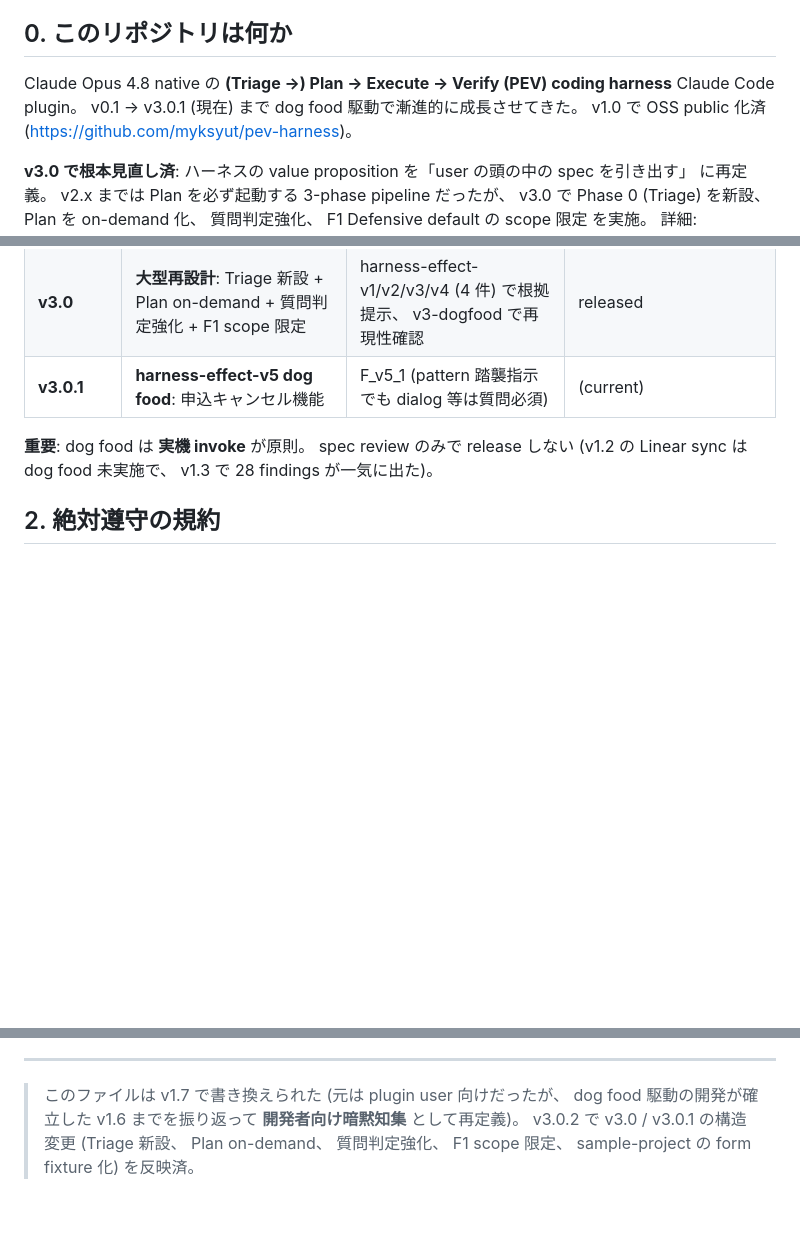
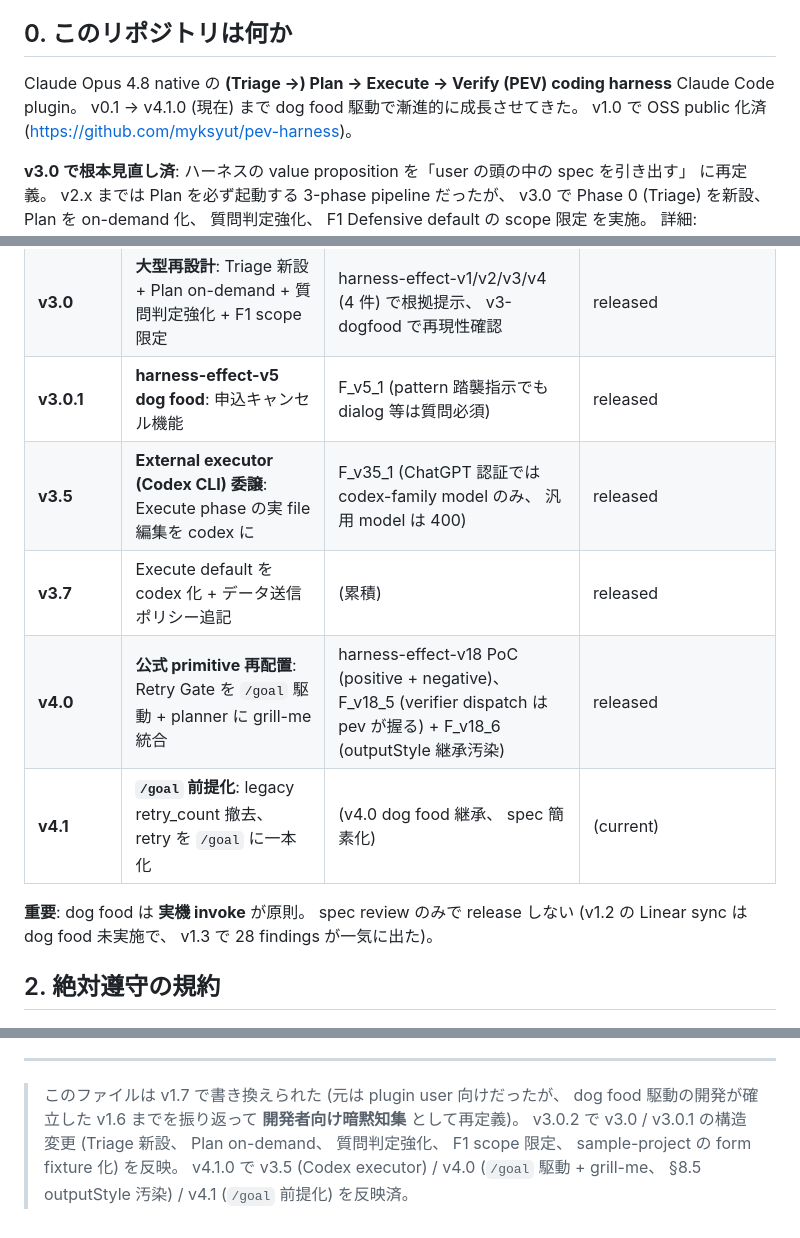
Before and after one commit to myksyut/pev-harness, a Markdown page: CLAUDE.md, 3 parts joined by grey strips. GitHub-like rendering; blank space fills up the shorter version.

Commit message:
docs: SPEC.md / CLAUDE.md を /goal 駆動・v4.1.0 と整合
- SPEC.md: pipeline 図 (72行) / verifier 手順 step5 (181行) /
  Phase Gates の Retry 行 (191行) を /goal 駆動へ更新
  (verifier 自身はループせず verify.json を書くのみ、retry の自走は
  /goal が担い verifier 独立 dispatch は pipeline が握る、v4.0+)
- CLAUDE.md: §0 の「現在」を v3.0.1 → v4.1.0、dog food evolution table
  に v3.5/v3.7/v4.0/v4.1 を追記 ("(current)" を v4.1 へ移動)、
  footer の更新履歴注記に v4.x 反映を追記

Co-Authored-By: Claude Opus 4.8 (1M context) <noreply@anthropic.com>

```diff
--- a/CLAUDE.md
+++ b/CLAUDE.md
@@ -4,7 +4,7 @@
 
 ## 0. このリポジトリは何か
 
-Claude Opus 4.8 native の **(Triage →) Plan → Execute → Verify (PEV) coding harness** Claude Code plugin。 v0.1 → v3.0.1 (現在) まで dog food 駆動で漸進的に成長させてきた。 v1.0 で OSS public 化済 (<https://github.com/myksyut/pev-harness>)。
+Claude Opus 4.8 native の **(Triage →) Plan → Execute → Verify (PEV) coding harness** Claude Code plugin。 v0.1 → v4.1.0 (現在) まで dog food 駆動で漸進的に成長させてきた。 v1.0 で OSS public 化済 (<https://github.com/myksyut/pev-harness>)。
 
 **v3.0 で根本見直し済**: ハーネスの value proposition を「user の頭の中の spec を引き出す」 に再定義。 v2.x までは Plan を必ず起動する 3-phase pipeline だったが、 v3.0 で Phase 0 (Triage) を新設、 Plan を on-demand 化、 質問判定強化、 F1 Defensive default の scope 限定 を実施。 詳細: [experiments/v3.0-design.md](./experiments/v3.0-design.md) + [experiments/harness-effect-v1 to v5](./experiments/) の 5 件の根拠実験。
 
@@ -37,7 +37,11 @@ Claude Opus 4.8 native の **(Triage →) Plan → Execute → Verify (PEV) codi
 | v2.x | Linear / Codex / scope install 等の追記強化 | (累積) | dog food 中心 |
 | **v2.1.6** | **harness-effect-v1 dog food**: WebSocket chat | F1 Defensive default + F2 DRY self-review | released |
 | **v3.0** | **大型再設計**: Triage 新設 + Plan on-demand + 質問判定強化 + F1 scope 限定 | harness-effect-v1/v2/v3/v4 (4 件) で根拠提示、 v3-dogfood で再現性確認 | released |
-| **v3.0.1** | **harness-effect-v5 dog food**: 申込キャンセル機能 | F_v5_1 (pattern 踏襲指示でも dialog 等は質問必須) | (current) |
+| **v3.0.1** | **harness-effect-v5 dog food**: 申込キャンセル機能 | F_v5_1 (pattern 踏襲指示でも dialog 等は質問必須) | released |
+| **v3.5** | **External executor (Codex CLI) 委譲**: Execute phase の実 file 編集を codex に | F_v35_1 (ChatGPT 認証では codex-family model のみ、 汎用 model は 400) | released |
+| **v3.7** | Execute default を codex 化 + データ送信ポリシー追記 | (累積) | released |
+| **v4.0** | **公式 primitive 再配置**: Retry Gate を `/goal` 駆動 + planner に grill-me 統合 | harness-effect-v18 PoC (positive + negative)、 F_v18_5 (verifier dispatch は pev が握る) + F_v18_6 (outputStyle 継承汚染) | released |
+| **v4.1** | **`/goal` 前提化**: legacy retry_count 撤去、 retry を `/goal` に一本化 | (v4.0 dog food 継承、 spec 簡素化) | (current) |
 
 **重要**: dog food は **実機 invoke** が原則。 spec review のみで release しない (v1.2 の Linear sync は dog food 未実施で、 v1.3 で 28 findings が一気に出た)。
 
@@ -323,4 +327,4 @@ rm -rf artifacts/ playwright-report/ test-results/
 
 ---
 
-> このファイルは v1.7 で書き換えられた (元は plugin user 向けだったが、 dog food 駆動の開発が確立した v1.6 までを振り返って **開発者向け暗黙知集** として再定義)。 v3.0.2 で v3.0 / v3.0.1 の構造変更 (Triage 新設、 Plan on-demand、 質問判定強化、 F1 scope 限定、 sample-project の form fixture 化) を反映済。
+> このファイルは v1.7 で書き換えられた (元は plugin user 向けだったが、 dog food 駆動の開発が確立した v1.6 までを振り返って **開発者向け暗黙知集** として再定義)。 v3.0.2 で v3.0 / v3.0.1 の構造変更 (Triage 新設、 Plan on-demand、 質問判定強化、 F1 scope 限定、 sample-project の form fixture 化) を反映。 v4.1.0 で v3.5 (Codex executor) / v4.0 (`/goal` 駆動 + grill-me、 §8.5 outputStyle 汚染) / v4.1 (`/goal` 前提化) を反映済。
```
Also changed, not shown: SPEC.md (+3 -3 lines).
